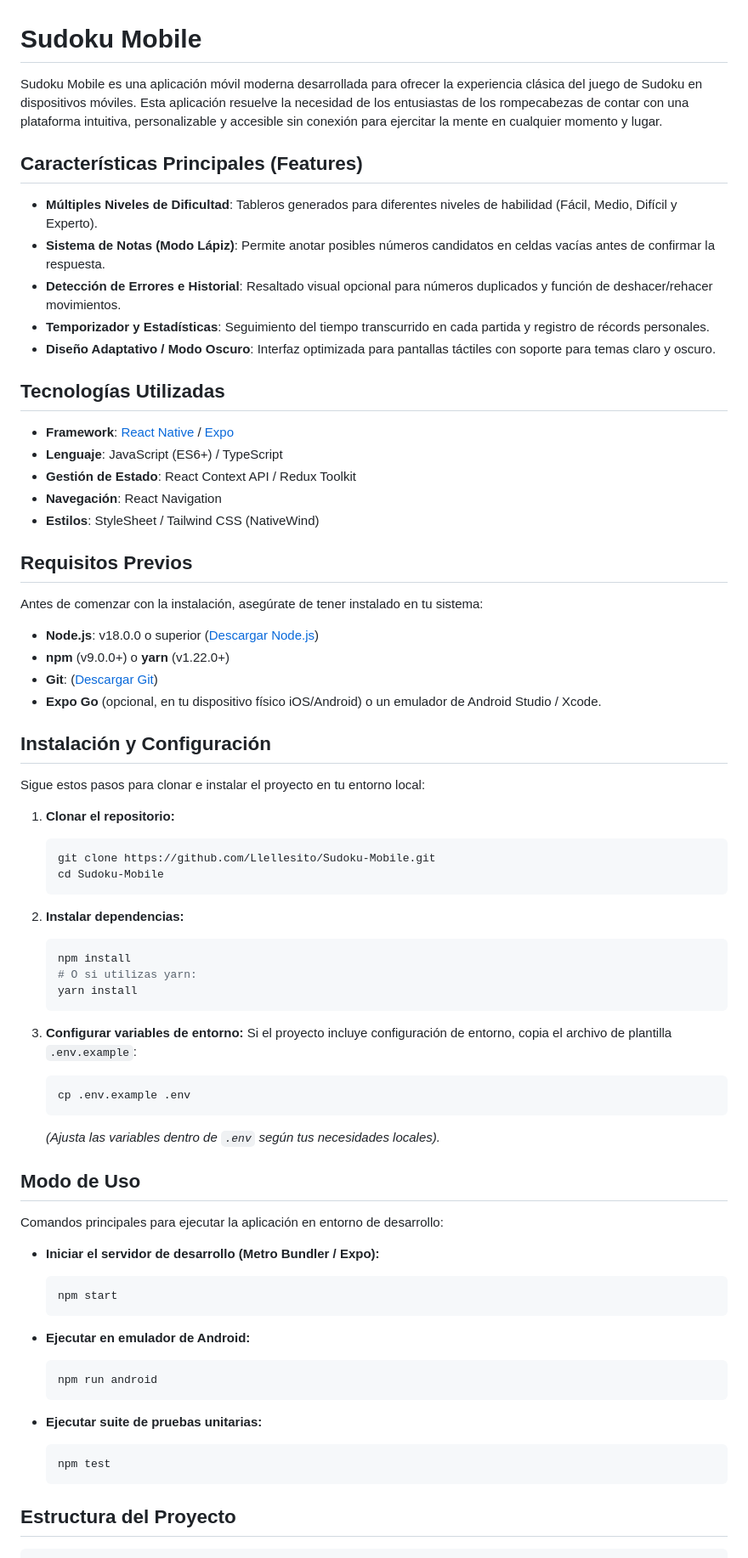
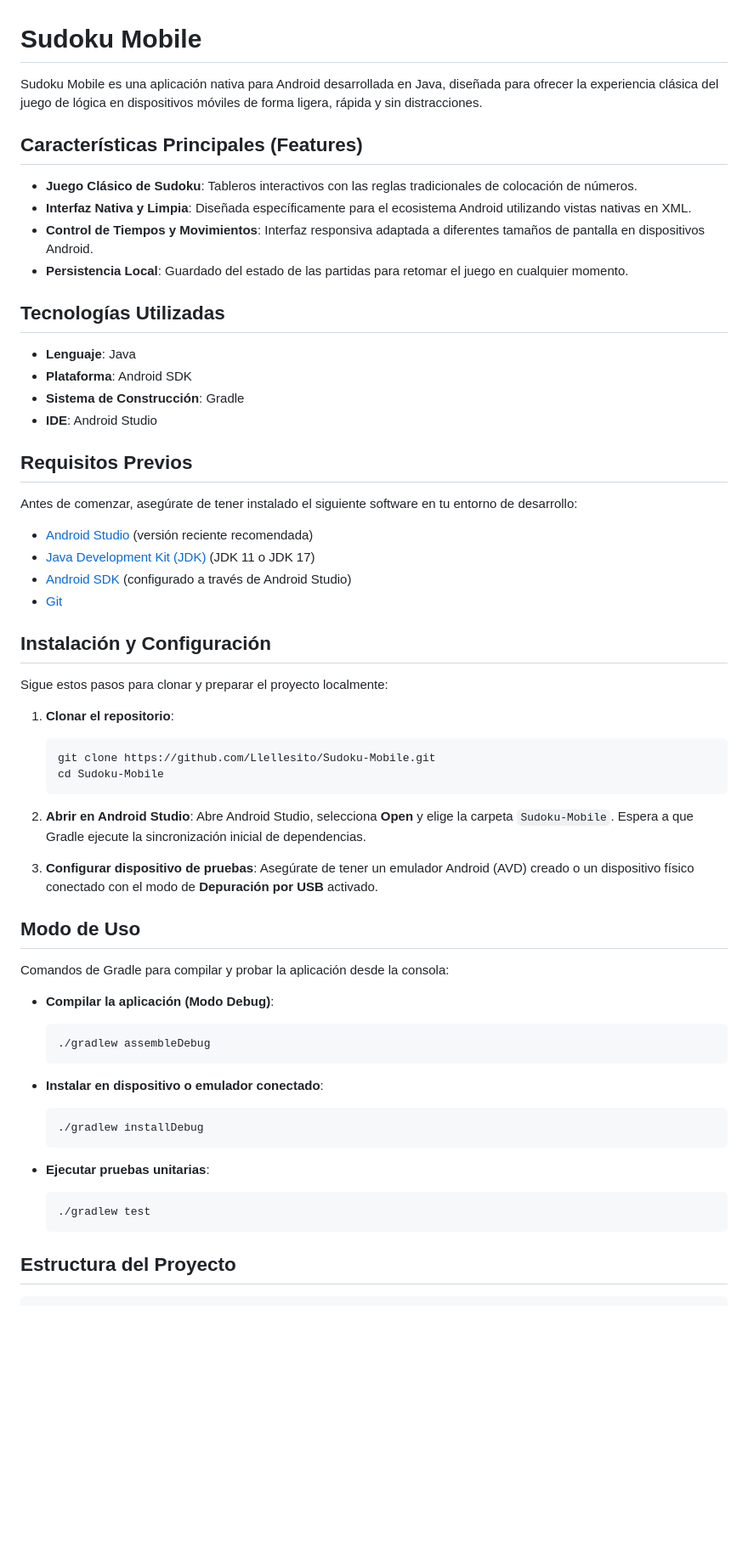
Before and after one commit to JFranco1105/Sudoku-Mobile, a Markdown page: README.md, the part around one of its changes. Shown at 85% size. Rendered like a GitHub page; blank space fills up the shorter version.

````diff
--- a/README.md
+++ b/README.md
@@ -1,73 +1,63 @@
 # Sudoku Mobile
 
-Sudoku Mobile es una aplicación móvil moderna desarrollada para ofrecer la experiencia clásica del juego de Sudoku en dispositivos móviles. Esta aplicación resuelve la necesidad de los entusiastas de los rompecabezas de contar con una plataforma intuitiva, personalizable y accesible sin conexión para ejercitar la mente en cualquier momento y lugar.
+Sudoku Mobile es una aplicación nativa para Android desarrollada en Java, diseñada para ofrecer la experiencia clásica del juego de lógica en dispositivos móviles de forma ligera, rápida y sin distracciones.
 
 ## Características Principales (Features)
 
-- **Múltiples Niveles de Dificultad**: Tableros generados para diferentes niveles de habilidad (Fácil, Medio, Difícil y Experto).
-- **Sistema de Notas (Modo Lápiz)**: Permite anotar posibles números candidatos en celdas vacías antes de confirmar la respuesta.
-- **Detección de Errores e Historial**: Resaltado visual opcional para números duplicados y función de deshacer/rehacer movimientos.
-- **Temporizador y Estadísticas**: Seguimiento del tiempo transcurrido en cada partida y registro de récords personales.
-- **Diseño Adaptativo / Modo Oscuro**: Interfaz optimizada para pantallas táctiles con soporte para temas claro y oscuro.
+- **Juego Clásico de Sudoku**: Tableros interactivos con las reglas tradicionales de colocación de números.
+- **Interfaz Nativa y Limpia**: Diseñada específicamente para el ecosistema Android utilizando vistas nativas en XML.
+- **Control de Tiempos y Movimientos**: Interfaz responsiva adaptada a diferentes tamaños de pantalla en dispositivos Android.
+- **Persistencia Local**: Guardado del estado de las partidas para retomar el juego en cualquier momento.
 
 ## Tecnologías Utilizadas
 
-- **Framework**: [React Native](https://reactnative.dev/) / [Expo](https://expo.dev/)
-- **Lenguaje**: JavaScript (ES6+) / TypeScript
-- **Gestión de Estado**: React Context API / Redux Toolkit
-- **Navegación**: React Navigation
-- **Estilos**: StyleSheet / Tailwind CSS (NativeWind)
+- **Lenguaje**: Java
+- **Plataforma**: Android SDK
+- **Sistema de Construcción**: Gradle
+- **IDE**: Android Studio
 
 ## Requisitos Previos
 
-Antes de comenzar con la instalación, asegúrate de tener instalado en tu sistema:
+Antes de comenzar, asegúrate de tener instalado el siguiente software en tu entorno de desarrollo:
 
-- **Node.js**: v18.0.0 o superior ([Descargar Node.js](https://nodejs.org/))
-- **npm** (v9.0.0+) o **yarn** (v1.22.0+)
-- **Git**: ([Descargar Git](https://git-scm.com/))
-- **Expo Go** (opcional, en tu dispositivo físico iOS/Android) o un emulador de Android Studio / Xcode.
+- [Android Studio](https://developer.android.com/studio) (versión reciente recomendada)
+- [Java Development Kit (JDK)](https://adoptium.net/) (JDK 11 o JDK 17)
+- [Android SDK](https://developer.android.com/studio) (configurado a través de Android Studio)
+- [Git](https://git-scm.com/)
 
 ## Instalación y Configuración
 
-Sigue estos pasos para clonar e instalar el proyecto en tu entorno local:
+Sigue estos pasos para clonar y preparar el proyecto localmente:
 
-1. **Clonar el repositorio:**
+1. **Clonar el repositorio**:
    ```bash
    git clone https://github.com/Llellesito/Sudoku-Mobile.git
    cd Sudoku-Mobile
    ```
 
-2. **Instalar dependencias:**
-   ```bash
-   npm install
-   # O si utilizas yarn:
-   yarn install
-   ```
+2. **Abrir en Android Studio**:
+   Abre Android Studio, selecciona **Open** y elige la carpeta `Sudoku-Mobile`. Espera a que Gradle ejecute la sincronización inicial de dependencias.
 
-3. **Configurar variables de entorno:**
-   Si el proyecto incluye configuración de entorno, copia el archivo de plantilla `.env.example`:
-   ```bash
-   cp .env.example .env
-   ```
-   *(Ajusta las variables dentro de `.env` según tus necesidades locales).*
+3. **Configurar dispositivo de pruebas**:
+   Asegúrate de tener un emulador Android (AVD) creado o un dispositivo físico conectado con el modo de **Depuración por USB** activado.
 
 ## Modo de Uso
 
-Comandos principales para ejecutar la aplicación en entorno de desarrollo:
+Comandos de Gradle para compilar y probar la aplicación desde la consola:
 
-- **Iniciar el servidor de desarrollo (Metro Bundler / Expo):**
+- **Compilar la aplicación (Modo Debug)**:
   ```bash
-  npm start
+  ./gradlew assembleDebug
   ```
 
-- **Ejecutar en emulador de Android:**
+- **Instalar en dispositivo o emulador conectado**:
   ```bash
-  npm run android
+  ./gradlew installDebug
   ```
 
-- **Ejecutar suite de pruebas unitarias:**
+- **Ejecutar pruebas unitarias**:
   ```bash
-  npm test
+  ./gradlew test
   ```
 
 ## Estructura del Proyecto
````
Also changed, not shown: other parts of README.md (+15 -12 lines).
